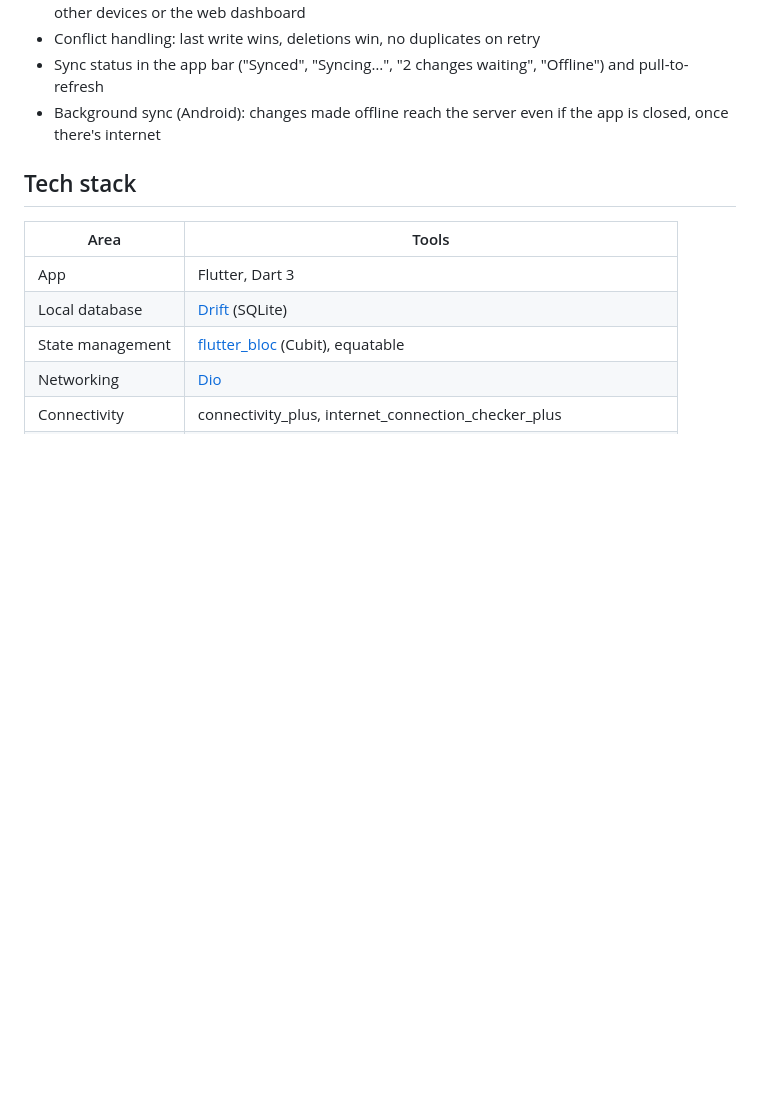
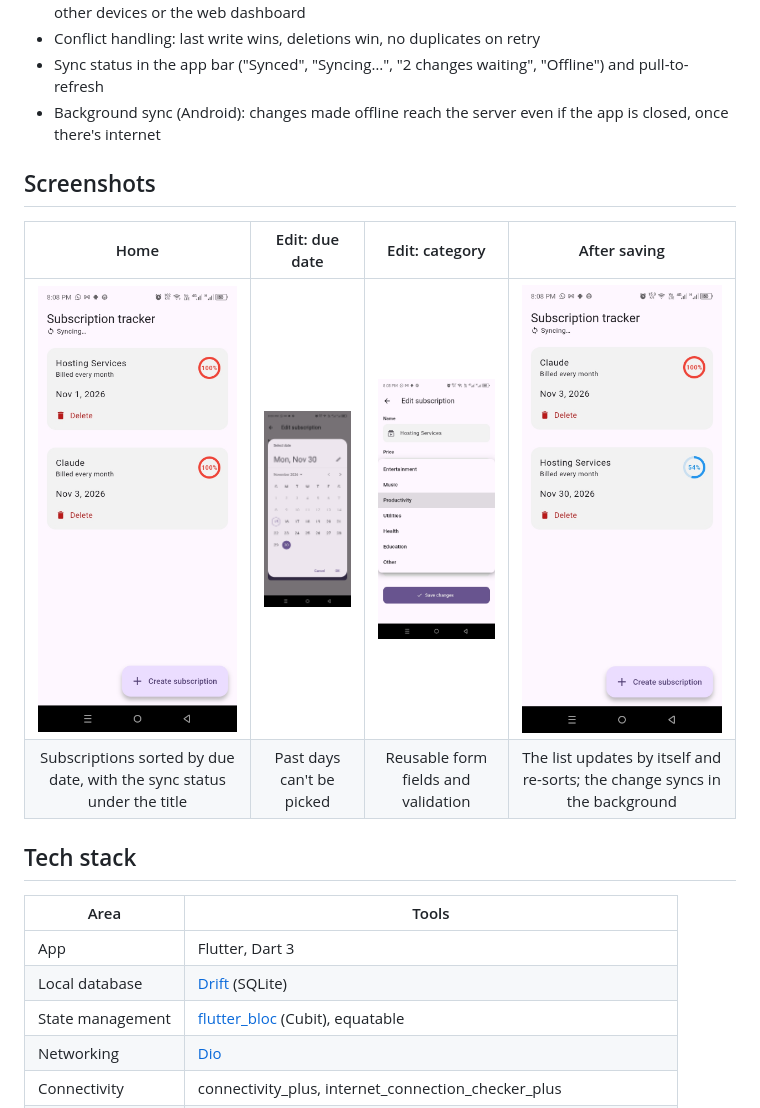
Before and after one commit to Bornmajor/offline_first_app_flutter_demo, a Markdown page: README.md, the part around the change. GitHub-like rendering; pictures changed too: docs/screenshots/edit-category.jpg (added), docs/screenshots/edit-due-date.jpg (added), docs/screenshots/home-after-edit.jpg (added); blank space fills up the shorter version.

Commit message:
Add app screenshots to the README
Home list with sync status, the edit form (date picker and category dropdown), and the list after an edit, in docs/screenshots.

```diff
--- a/README.md
+++ b/README.md
@@ -16,6 +16,13 @@ optimization, and synchronization happens in the background.
   "Offline") and pull-to-refresh
 - Background sync (Android): changes made offline reach the server even if
   the app is closed, once there's internet
+
+## Screenshots
+
+| Home | Edit: due date | Edit: category | After saving |
+| :---: | :---: | :---: | :---: |
+| <img src="docs/screenshots/home-list.jpg" width="200" alt="Home screen with two subscription cards and the sync status line"> | <img src="docs/screenshots/edit-due-date.jpg" width="200" alt="Date picker with past days disabled"> | <img src="docs/screenshots/edit-category.jpg" width="200" alt="Category dropdown on the edit form"> | <img src="docs/screenshots/home-after-edit.jpg" width="200" alt="Home screen after editing, list re-sorted by due date"> |
+| Subscriptions sorted by due date, with the sync status under the title | Past days can't be picked | Reusable form fields and validation | The list updates by itself and re-sorts; the change syncs in the background |
 
 ## Tech stack
 
```
